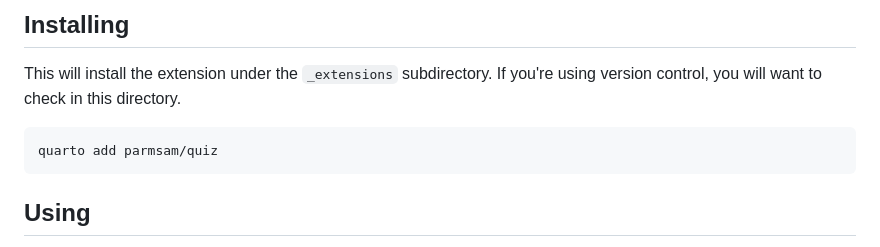
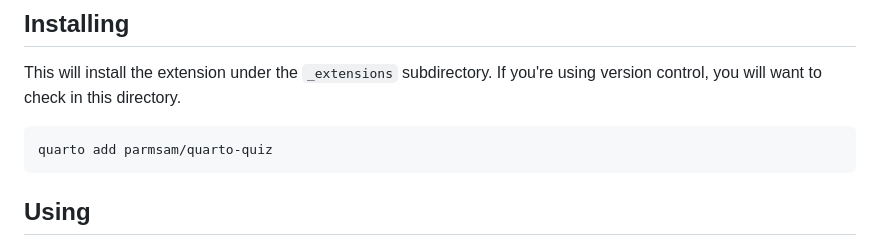
Before and after one commit to parmsam/quarto-quiz, a Markdown page: README.md, the part around the change. GitHub-like rendering.

Commit message:
fix Command to install the extension #5

````diff
--- a/README.md
+++ b/README.md
@@ -12,7 +12,7 @@ This will install the extension under the `_extensions` subdirectory.
 If you're using version control, you will want to check in this directory.
 
 ```bash
-quarto add parmsam/quiz
+quarto add parmsam/quarto-quiz
 ```
 
 ## Using
````
